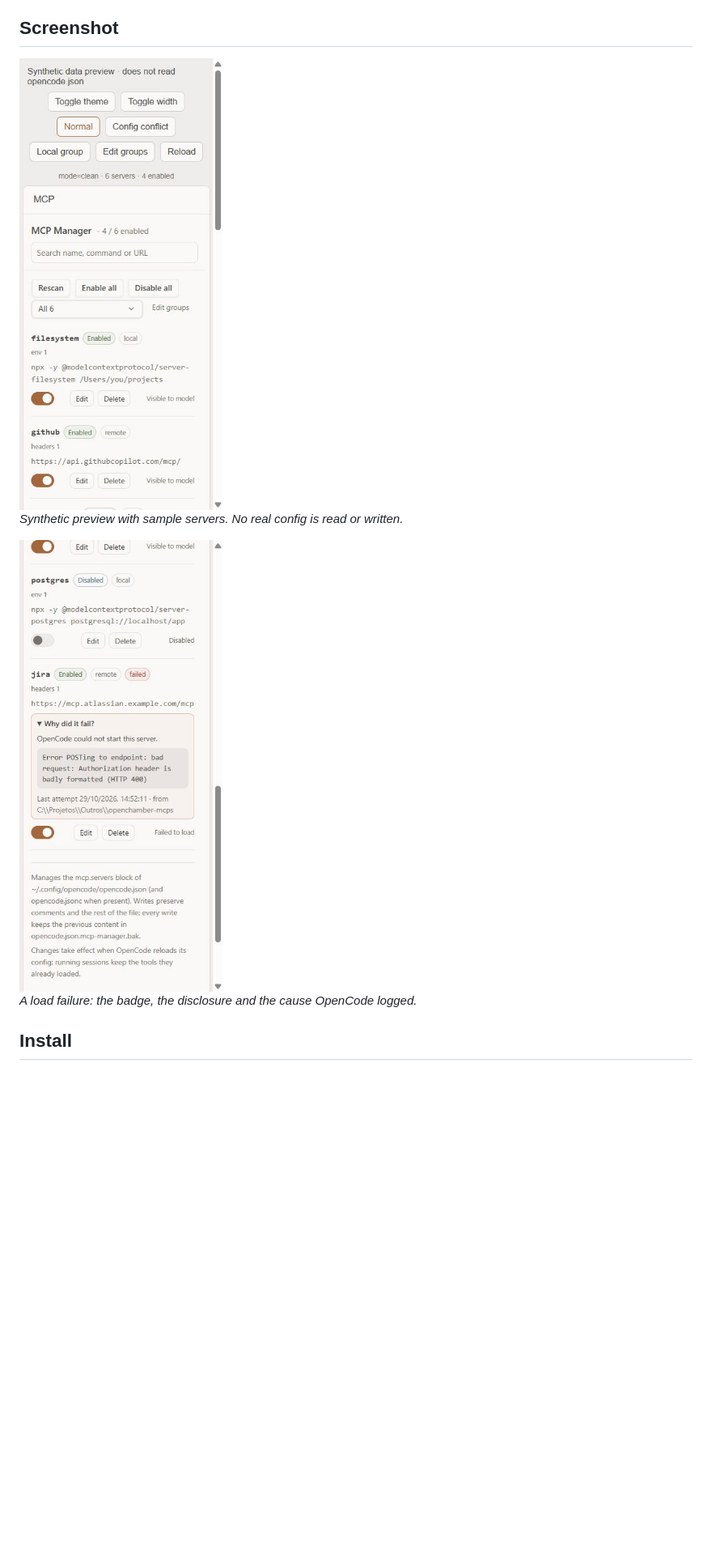
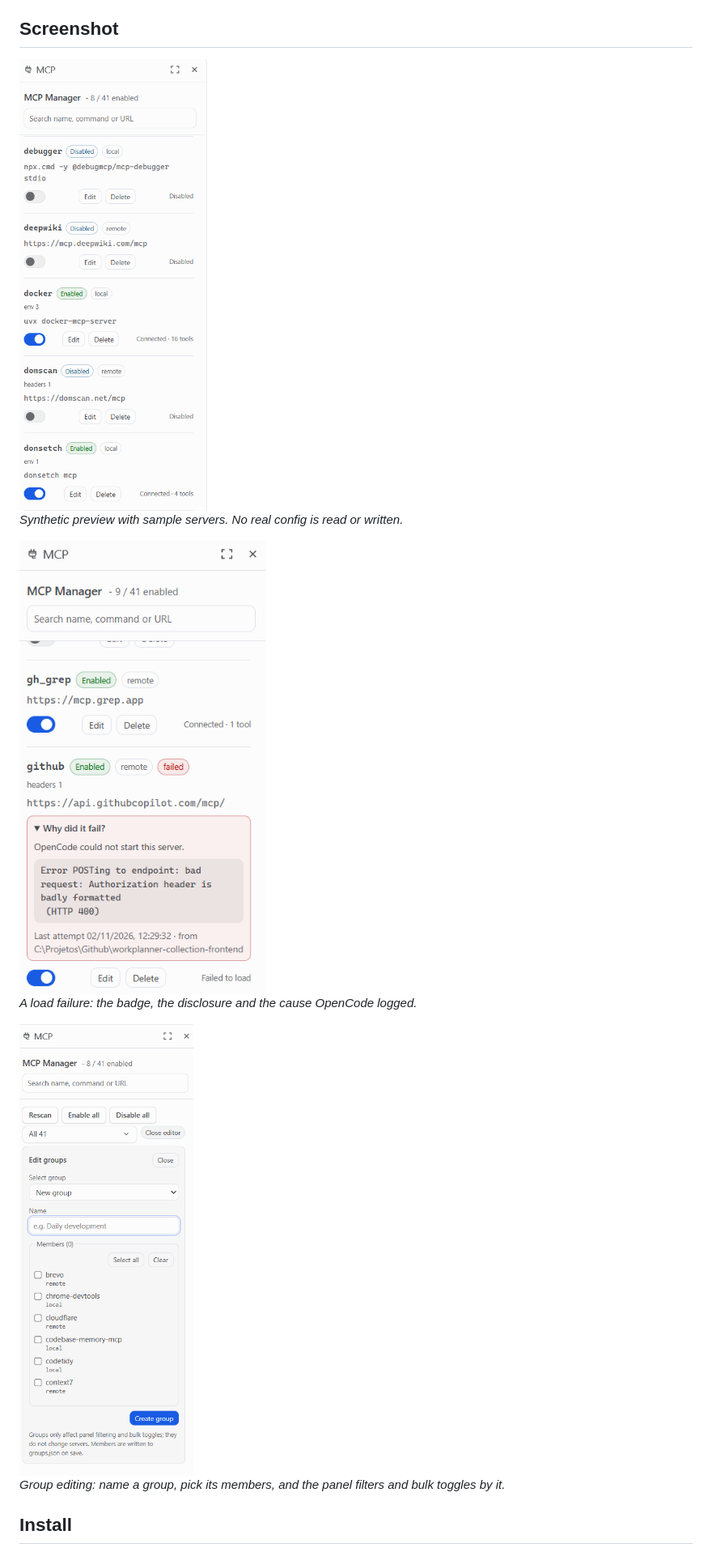
Before and after one commit to Otagamo/openchamber-mcps, a Markdown page: README.md, the part around one of its changes. Shown at 81% size. Rendered like a GitHub page; pictures changed too: docs/screenshots/panel-failure.jpg (deleted), docs/screenshots/panel-failure.png (added), docs/screenshots/panel-groups.png (added); blank space fills up the shorter version.

Commit message:
docs: refresh README screenshots and drop the prebuilt-file note
The panel, group editor and load-failure shots are now the current panel,
in PNG; the install section no longer describes how the host fetches the
built panel and service files.

```diff
--- a/README.md
+++ b/README.md
@@ -37,13 +37,17 @@ Current version **0.1.0**.
 
 ## Screenshot
 
-<img src="docs/screenshots/panel.jpg" alt="MCP Manager panel" width="420">
+<img src="docs/screenshots/panel.png" alt="MCP Manager panel" width="420">
 
 *Synthetic preview with sample servers. No real config is read or written.*
 
-<img src="docs/screenshots/panel-failure.jpg" alt="Failure details" width="420">
+<img src="docs/screenshots/panel-failure.png" alt="Failure details" width="420">
 
 *A load failure: the badge, the disclosure and the cause OpenCode logged.*
+
+<img src="docs/screenshots/panel-groups.png" alt="Edit groups" width="420">
+
+*Group editing: name a group, pick its members, and the panel filters and bulk toggles by it.*
 
 ## Install
 
```
Also changed, not shown: other parts of README.md (+2 -2 lines).
